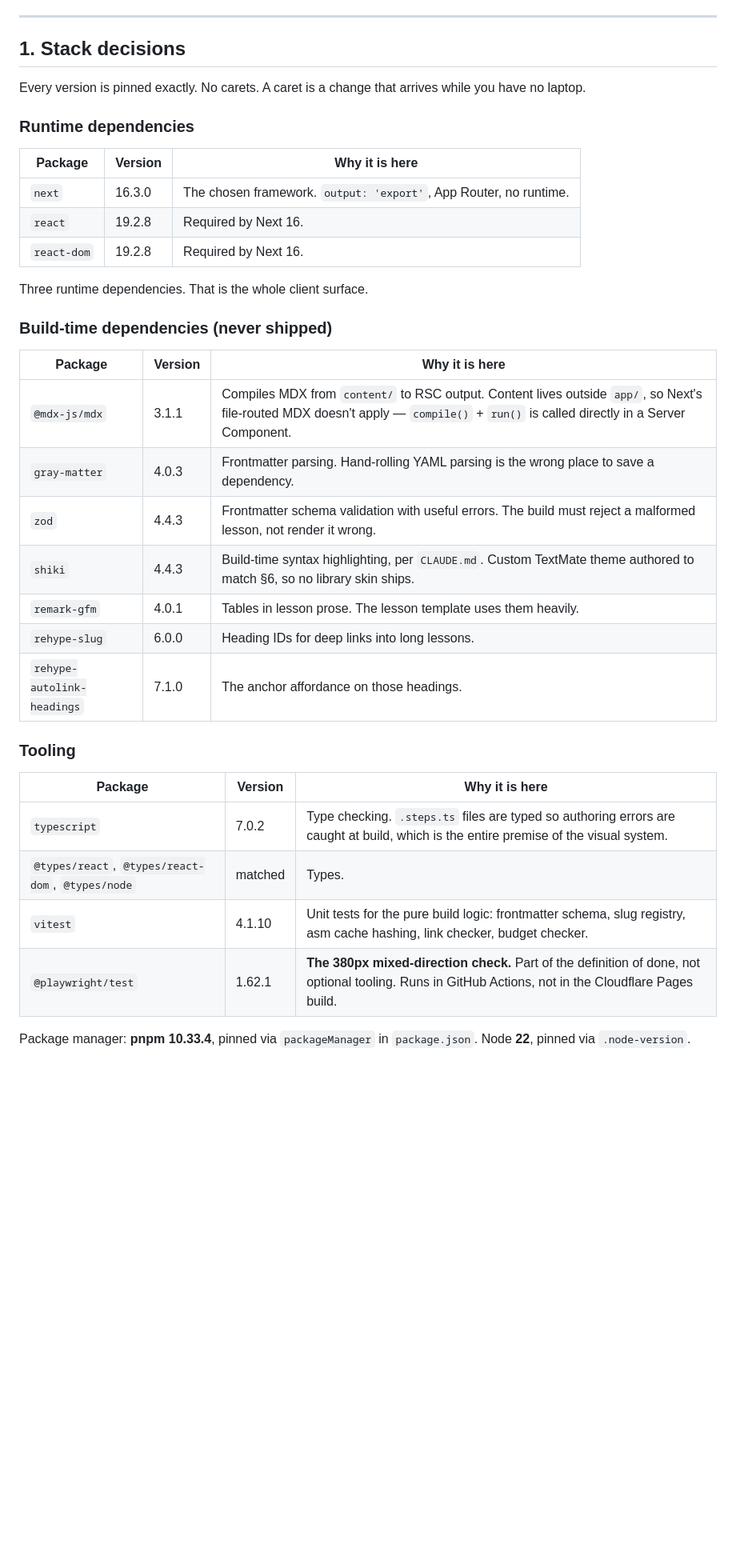
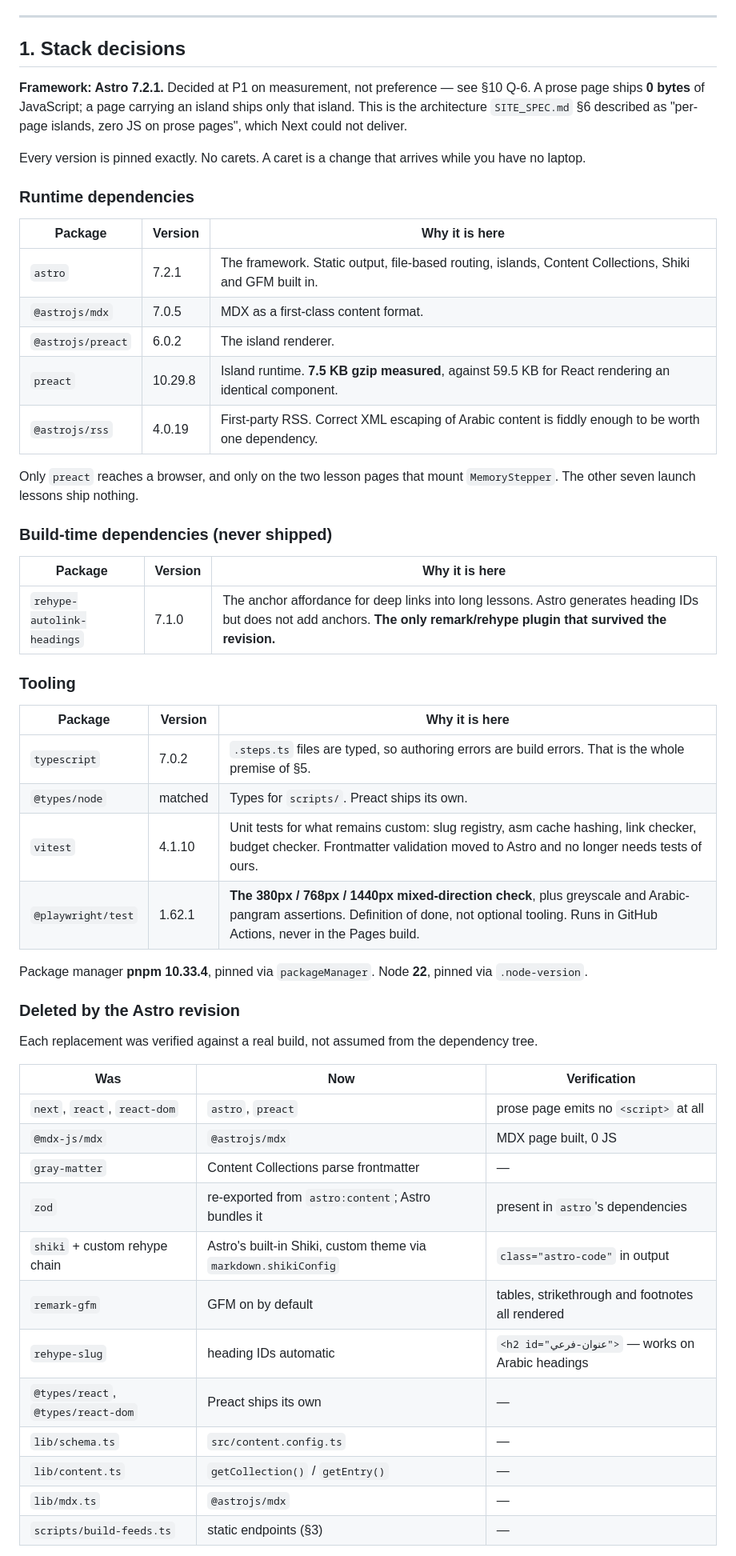
Before and after one commit to mohamedhanafy31/Maarefa, a Markdown page: PLAN.md, the part around one of its changes. Shown at 80% size. Drawn GitHub-style; blank space fills up the shorter version.

```diff
--- a/PLAN.md
+++ b/PLAN.md
@@ -10,37 +10,55 @@ Three inputs referenced in the answers did not arrive, and each is called out wh
 
 ## 1. Stack decisions
 
+**Framework: Astro 7.2.1.** Decided at P1 on measurement, not preference — see §10 Q-6. A prose page ships **0 bytes** of JavaScript; a page carrying an island ships only that island. This is the architecture `SITE_SPEC.md` §6 described as "per-page islands, zero JS on prose pages", which Next could not deliver.
+
 Every version is pinned exactly. No carets. A caret is a change that arrives while you have no laptop.
 
 ### Runtime dependencies
 
 | Package | Version | Why it is here |
 |---|---|---|
-| `next` | 16.3.0 | The chosen framework. `output: 'export'`, App Router, no runtime. |
-| `react` | 19.2.8 | Required by Next 16. |
-| `react-dom` | 19.2.8 | Required by Next 16. |
+| `astro` | 7.2.1 | The framework. Static output, file-based routing, islands, Content Collections, Shiki and GFM built in. |
+| `@astrojs/mdx` | 7.0.5 | MDX as a first-class content format. |
+| `@astrojs/preact` | 6.0.2 | The island renderer. |
+| `preact` | 10.29.8 | Island runtime. **7.5 KB gzip measured**, against 59.5 KB for React rendering an identical component. |
+| `@astrojs/rss` | 4.0.19 | First-party RSS. Correct XML escaping of Arabic content is fiddly enough to be worth one dependency. |
 
-Three runtime dependencies. That is the whole client surface.
+Only `preact` reaches a browser, and only on the two lesson pages that mount `MemoryStepper`. The other seven launch lessons ship nothing.
 
 ### Build-time dependencies (never shipped)
 
 | Package | Version | Why it is here |
 |---|---|---|
-| `@mdx-js/mdx` | 3.1.1 | Compiles MDX from `content/` to RSC output. Content lives outside `app/`, so Next's file-routed MDX doesn't apply — `compile()` + `run()` is called directly in a Server Component. |
-| `gray-matter` | 4.0.3 | Frontmatter parsing. Hand-rolling YAML parsing is the wrong place to save a dependency. |
-| `zod` | 4.4.3 | Frontmatter schema validation with useful errors. The build must reject a malformed lesson, not render it wrong. |
-| `shiki` | 4.4.3 | Build-time syntax highlighting, per `CLAUDE.md`. Custom TextMate theme authored to match §6, so no library skin ships. |
-| `remark-gfm` | 4.0.1 | Tables in lesson prose. The lesson template uses them heavily. |
-| `rehype-slug` | 6.0.0 | Heading IDs for deep links into long lessons. |
-| `rehype-autolink-headings` | 7.1.0 | The anchor affordance on those headings. |
+| `rehype-autolink-headings` | 7.1.0 | The anchor affordance for deep links into long lessons. Astro generates heading IDs but does not add anchors. **The only remark/rehype plugin that survived the revision.** |
 
 ### Tooling
 
 | Package | Version | Why it is here |
 |---|---|---|
-| `typescript` | 7.0.2 | Type checking. `.steps.ts` files are typed so authoring errors are caught at build, which is the entire premise of the visual system. |
-| `@types/react`, `@types/react-dom`, `@types/node` | matched | Types. |
-| `vitest` | 4.1.10 | Unit tests for the pure build logic: frontmatter schema, slug registry, asm cache hashing, link checker, budget checker. |
-| `@playwright/test` | 1.62.1 | **The 380px mixed-direction check.** Part of the definition of done, not optional tooling. Runs in GitHub Actions, not in the Cloudflare Pages build. |
+| `typescript` | 7.0.2 | `.steps.ts` files are typed, so authoring errors are build errors. That is the whole premise of §5. |
+| `@types/node` | matched | Types for `scripts/`. Preact ships its own. |
+| `vitest` | 4.1.10 | Unit tests for what remains custom: slug registry, asm cache hashing, link checker, budget checker. Frontmatter validation moved to Astro and no longer needs tests of ours. |
+| `@playwright/test` | 1.62.1 | **The 380px / 768px / 1440px mixed-direction check**, plus greyscale and Arabic-pangram assertions. Definition of done, not optional tooling. Runs in GitHub Actions, never in the Pages build. |
 
-Package manager: **pnpm 10.33.4**, pinned via `packageManager` in `package.json`. Node **22**, pinned via `.node-version`.
+Package manager **pnpm 10.33.4**, pinned via `packageManager`. Node **22**, pinned via `.node-version`.
+
+### Deleted by the Astro revision
+
+Each replacement was verified against a real build, not assumed from the dependency tree.
+
+| Was | Now | Verification |
+|---|---|---|
+| `next`, `react`, `react-dom` | `astro`, `preact` | prose page emits no `<script>` at all |
+| `@mdx-js/mdx` | `@astrojs/mdx` | MDX page built, 0 JS |
+| `gray-matter` | Content Collections parse frontmatter | — |
+| `zod` | re-exported from `astro:content`; Astro bundles it | present in `astro`'s dependencies |
+| `shiki` + custom rehype chain | Astro's built-in Shiki, custom theme via `markdown.shikiConfig` | `class="astro-code"` in output |
+| `remark-gfm` | GFM on by default | tables, strikethrough and footnotes all rendered |
+| `rehype-slug` | heading IDs automatic | `<h2 id="عنوان-فرعي">` — works on Arabic headings |
+| `@types/react`, `@types/react-dom` | Preact ships its own | — |
+| `lib/schema.ts` | `src/content.config.ts` | — |
+| `lib/content.ts` | `getCollection()` / `getEntry()` | — |
+| `lib/mdx.ts` | `@astrojs/mdx` | — |
+| `scripts/build-feeds.ts` | static endpoints (§3) | — |
+
```
Also changed, not shown: other parts of PLAN.md (+102 -132 lines), CLAUDE.md (+4 -0 lines).
